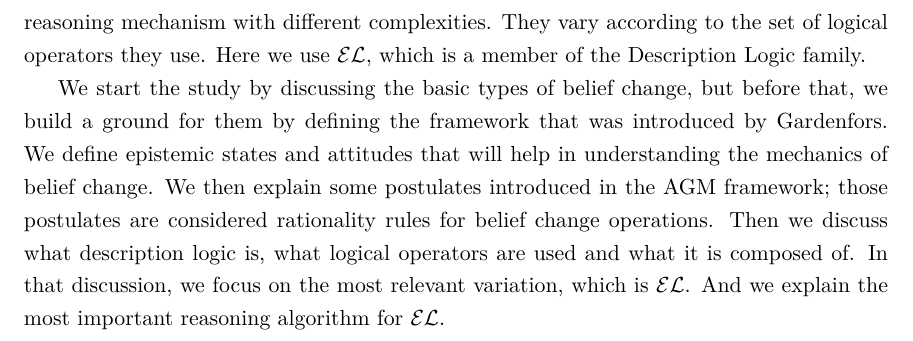
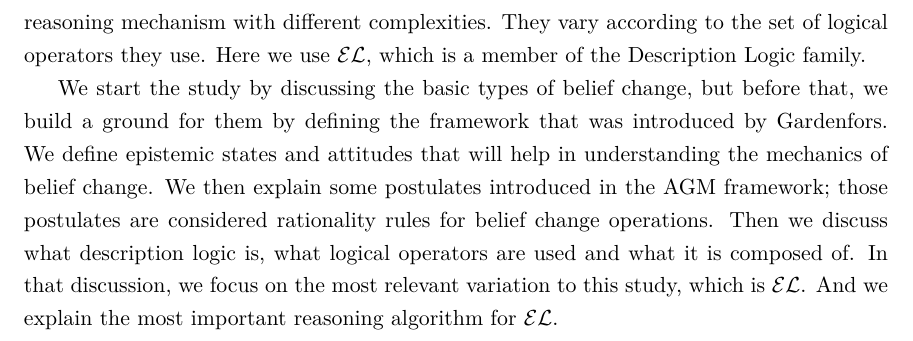
Before and after one commit to dawoodamr/Thesis, a LaTeX thesis (thesis.tex, which reads introduction.tex): part of page 11 of 31, cut so that both start at the same text. Compiled offline with pdfLaTeX.

Commit message:
intro updated

```diff
--- a/introduction.tex
+++ b/introduction.tex
@@ -8,4 +8,4 @@ The first process involves removing the beliefs that caused that conflict. This
 
 The knowledge of an agent can be represented as a set of beliefs. An agent is assumed to believe in $A$ if $A$ is a member of its \textit{belief set}. In this study, the language used to represent belief sets is \textit{Description Logic}. Description Logic is a family of formalisms that are used to represent knowledge. They use concepts to represent classes of individuals and roles to represent relationships between them. They have different expressive powers and different reasoning mechanism with different complexities. They vary according to the set of logical operators they use. Here we use $\mathcal{EL}$, which is a member of the Description Logic family.
 
-We start the study by discussing the basic types of belief change, but before that, we build a ground for them by defining the framework that was introduced by Gardenfors. We define epistemic states and attitudes that will help in understanding the mechanics of belief change. We then explain some postulates introduced in the AGM framework; those postulates are considered rationality rules for belief change operations. Then we discuss what description logic is, what logical operators are used and what it is composed of. In that discussion, we focus on the most relevant variation, which is $\mathcal{EL}$. And we explain the most important reasoning algorithm for $\mathcal{EL}$.
+We start the study by discussing the basic types of belief change, but before that, we build a ground for them by defining the framework that was introduced by Gardenfors. We define epistemic states and attitudes that will help in understanding the mechanics of belief change. We then explain some postulates introduced in the AGM framework; those postulates are considered rationality rules for belief change operations. Then we discuss what description logic is, what logical operators are used and what it is composed of. In that discussion, we focus on the most relevant variation to this study, which is $\mathcal{EL}$. And we explain the most important reasoning algorithm for $\mathcal{EL}$.
```
